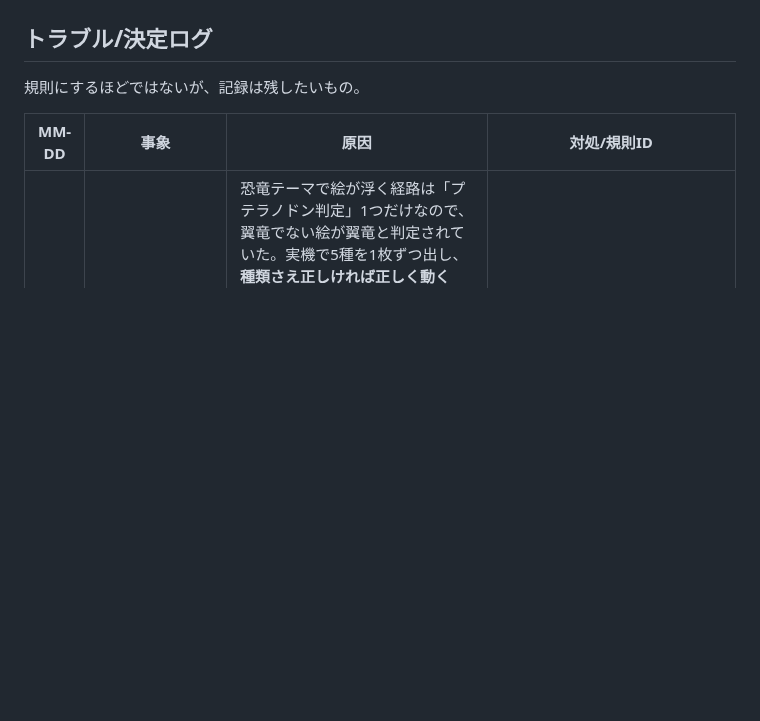
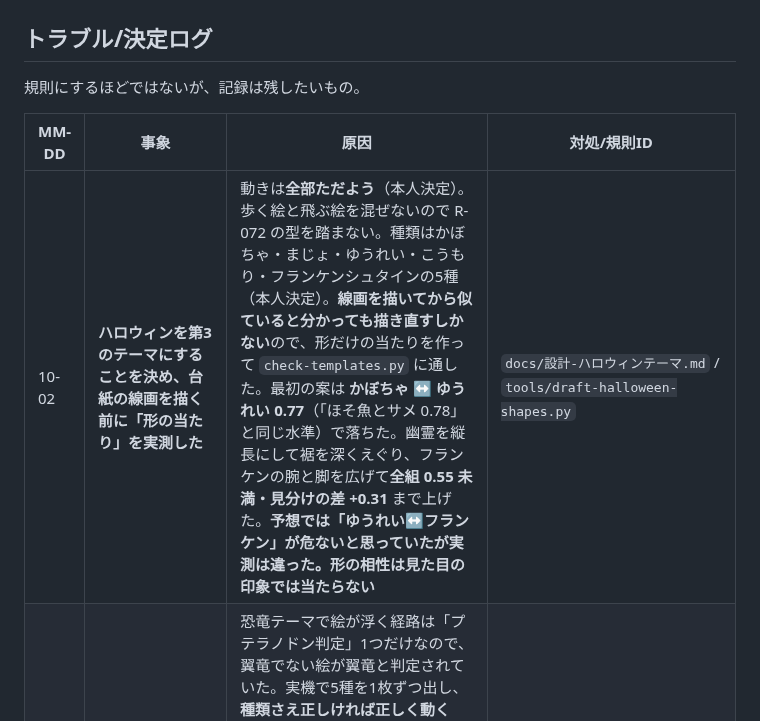
Before and after one commit to manakikido-jpg/PaintingsAquarium, a Markdown page: docs/開発規則.md, the part around the change. Drawn GitHub-style; blank space fills up the shorter version.

```diff
--- a/docs/開発規則.md
+++ b/docs/開発規則.md
@@ -1954,6 +1954,7 @@
 
 | MM-DD | 事象 | 原因 | 対処/規則ID |
 |---|---|---|---|
+| 10-02 | **ハロウィンを第3のテーマにすることを決め、台紙の線画を描く前に「形の当たり」を実測した** | 動きは**全部ただよう**（本人決定）。歩く絵と飛ぶ絵を混ぜないので R-072 の型を踏まない。種類はかぼちゃ・まじょ・ゆうれい・こうもり・フランケンシュタインの5種（本人決定）。**線画を描いてから似ていると分かっても描き直すしかない**ので、形だけの当たりを作って `check-templates.py` に通した。最初の案は **かぼちゃ ↔ ゆうれい 0.77**（「ほそ魚とサメ 0.78」と同じ水準）で落ちた。幽霊を縦長にして裾を深くえぐり、フランケンの腕と脚を広げて**全組 0.55 未満・見分けの差 +0.31** まで上げた。**予想では「ゆうれい↔フランケン」が危ないと思っていたが実測は違った。形の相性は見た目の印象では当たらない** | `docs/設計-ハロウィンテーマ.md` / `tools/draft-halloween-shapes.py` |
 | 09-19 | **イベント本番中に「恐竜が泳いでいる」と連絡が入り、前夜の変更を丸ごと差し戻した** | 恐竜テーマで絵が浮く経路は「プテラノドン判定」1つだけなので、翼竜でない絵が翼竜と判定されていた。実機で5種を1枚ずつ出し、**種類さえ正しければ正しく動く**（4種は地面・翼竜だけ空）ことを先に確認して原因を判定側に絞った。**手元の実データ400枚では再現できなかった**が、その400枚は**前回の1.0倍の台紙**で、本番は**0.7倍の新しい台紙**。検証材料と本番の紙が違っていた。会場を止めないことを優先し、0.1.126 と**ソースが完全に一致する**状態まで戻して 0.1.128 として配布。クラゲの件（3→16枚）は**未解決のまま持ち越し** | R-072 / F-518 取り下げ |
 | 09-18 | **クラゲが会場でほぼ全部「種類なし」だった問題を、点数の壁ではなく「1位と2位の差」で直した** | 水族館200枚でクラゲに種類が付いたのは **3枚だけ**。触手が細くて「線の内側」が取れず、残る「紙を消しただけの形」は 0.71〜0.81 で、0.85 の壁に届かなかった。**0.85 は「別の生き物と見間違えていないか」の代用品**で、それは1位と2位の点差で直接測れる（クラゲの2位はいつも fish の 0.45〜0.53）。捨てられていた80枚を点差順に並べ**実物を目で見て**境目を決めた: 間違いは点差 0.021 と 0.096、正解は 0.095 と 0.114 で**0.09 付近は分けられない**。間違いの最大 0.114 の倍近くを取って **0.20**。実アプリで400枚を通し直して1枚ずつ突き合わせ、**種類が付いた絵 +31枚（クラゲ 3→16）、失った絵0・変わった絵0**、増えた31枚は全部目視で正しいと確認、合成回帰 44/44 維持 | R-071 / F-518 |
 | 09-18 | **黒い布は外せないと分かり、運用ではなくアプリ側で直した** | 「白い紙を敷く」という助言が使えないため、`trySealRatios` が「写真まるごと」を1つの塊として採ってしまう経路を塞いだ（`fillsWholePhoto`）。**実データ400枚で検証: 紙まるごと 21 → 10 枚、種類を失った絵 0 枚、恐竜側は完全に無変化、合成回帰 44/44 維持。** 前日に本番経路を触るのは避けたかったが、**実データ400枚という回帰材料が手元にある**こと、変更が「より広い結果を採らない」という一方向だけであることから、実施した | R-070 / F-516 |
```
Also changed, not shown: docs/設計-ハロウィンテーマ.md (+61 -30 lines), assets/templates/halloween-draft/01_kabocha.png (added), assets/templates/halloween-draft/02_koumori.png (added), assets/templates/halloween-draft/03_yurei.png (added), assets/templates/halloween-draft/04_majo.png (added), assets/templates/halloween-draft/05_franken.png (added), 1 other file.
